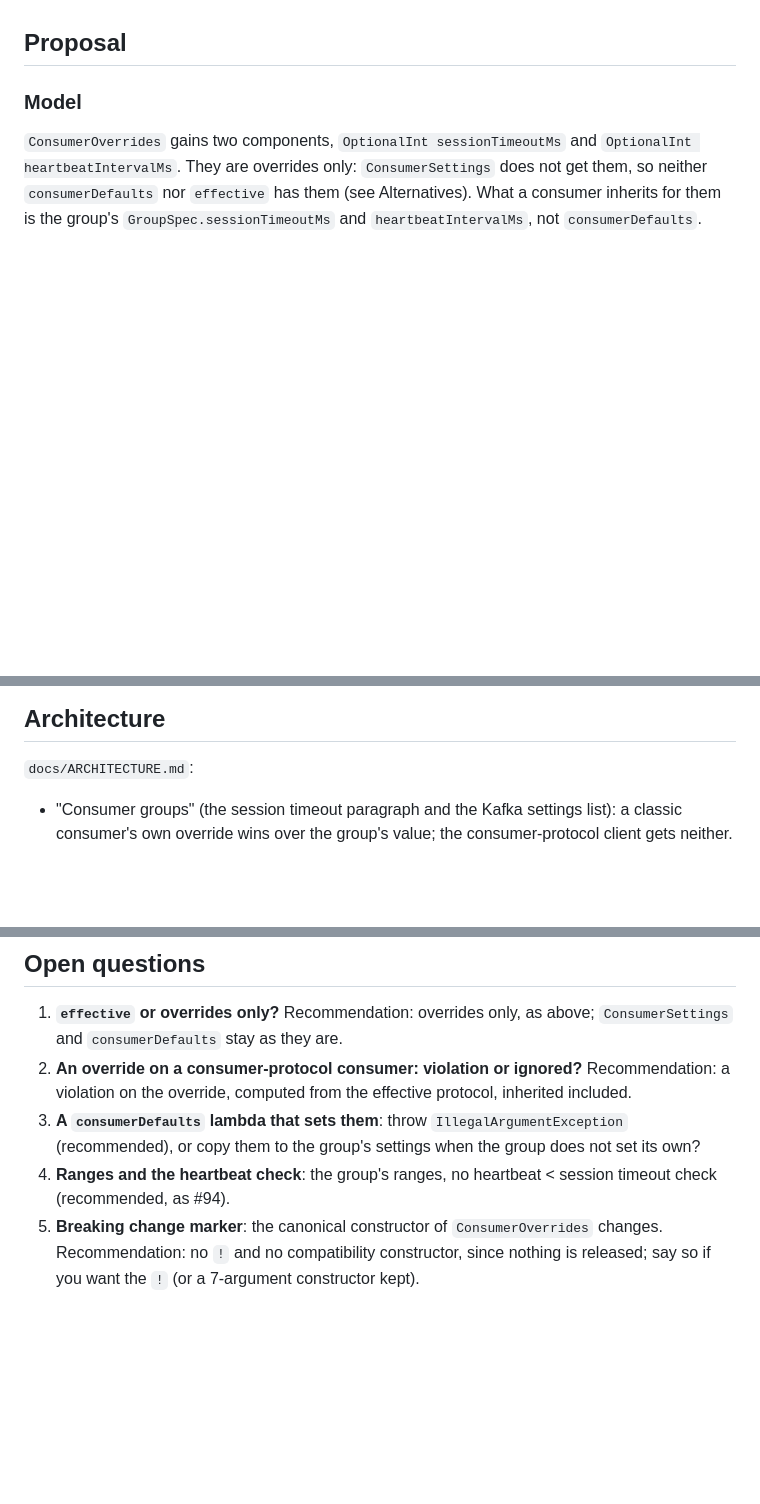
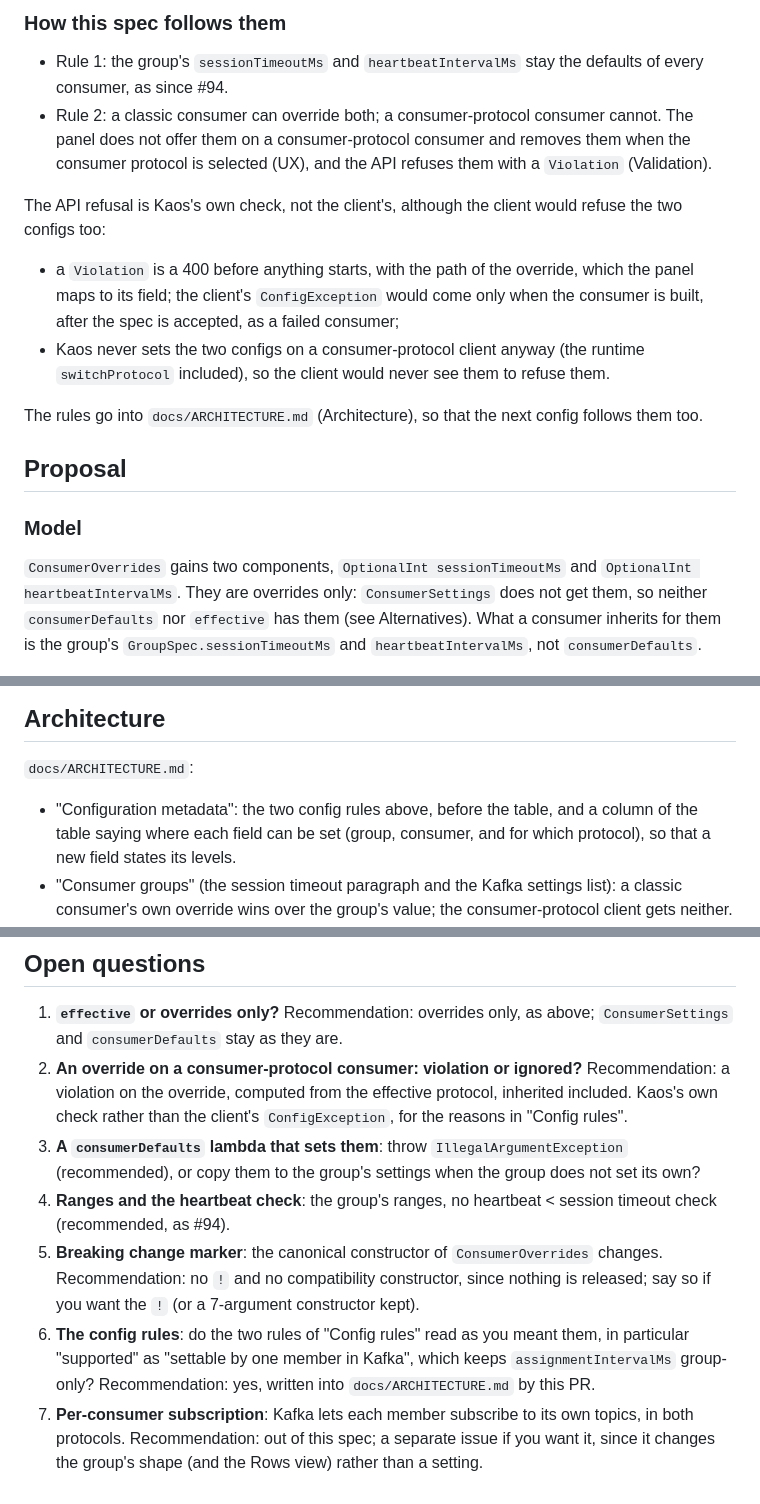
Before and after one commit to dajac/kaos, a Markdown page: docs/specs/98-override-the-session-timeout-and-heartbe.md, 3 parts joined by grey strips. Rendered like a GitHub page; blank space fills up the shorter version.

```diff
--- a/docs/specs/98-override-the-session-timeout-and-heartbe.md
+++ b/docs/specs/98-override-the-session-timeout-and-heartbe.md
@@ -27,3 +78,24 @@ group configs. So the override exists only for a classic consumer.
+### How this spec follows them
+
+- Rule 1: the group's `sessionTimeoutMs` and `heartbeatIntervalMs` stay
+  the defaults of every consumer, as since #94.
+- Rule 2: a classic consumer can override both; a consumer-protocol
+  consumer cannot. The panel does not offer them on a consumer-protocol
+  consumer and removes them when the consumer protocol is selected
+  (UX), and the API refuses them with a `Violation` (Validation).
+
+The API refusal is Kaos's own check, not the client's, although the
+client would refuse the two configs too:
+- a `Violation` is a 400 before anything starts, with the path of the
+  override, which the panel maps to its field; the client's
+  `ConfigException` would come only when the consumer is built, after
+  the spec is accepted, as a failed consumer;
+- Kaos never sets the two configs on a consumer-protocol client anyway
+  (the runtime `switchProtocol` included), so the client would never
+  see them to refuse them.
+
+The rules go into `docs/ARCHITECTURE.md` (Architecture), so that the
+next config follows them too.
 
 ## Proposal
 
@@ -224,6 +296,10 @@ those of the existing number overrides, so there is no prototype.
 ## Architecture
 
 `docs/ARCHITECTURE.md`:
+- "Configuration metadata": the two config rules above, before the
+  table, and a column of the table saying where each field can be set
+  (group, consumer, and for which protocol), so that a new field
+  states its levels.
 - "Consumer groups" (the session timeout paragraph and the Kafka
   settings list): a classic consumer's own override wins over the
   group's value; the consumer-protocol client gets neither.
@@ -295,7 +371,9 @@ spec that has them (it would drop them on a reload). It is built on
    are.
 2. **An override on a consumer-protocol consumer: violation or
    ignored?** Recommendation: a violation on the override, computed
-   from the effective protocol, inherited included.
+   from the effective protocol, inherited included. Kaos's own check
+   rather than the client's `ConfigException`, for the reasons in
+   "Config rules".
 3. **A `consumerDefaults` lambda that sets them**: throw
    `IllegalArgumentException` (recommended), or copy them to the
    group's settings when the group does not set its own?
@@ -305,3 +383,11 @@ spec that has them (it would drop them on a reload). It is built on
    `ConsumerOverrides` changes. Recommendation: no `!` and no
    compatibility constructor, since nothing is released; say so if you
    want the `!` (or a 7-argument constructor kept).
+6. **The config rules**: do the two rules of "Config rules" read as
+   you meant them, in particular "supported" as "settable by one
+   member in Kafka", which keeps `assignmentIntervalMs` group-only?
+   Recommendation: yes, written into `docs/ARCHITECTURE.md` by this PR.
+7. **Per-consumer subscription**: Kafka lets each member subscribe to
+   its own topics, in both protocols. Recommendation: out of this spec;
+   a separate issue if you want it, since it changes the group's shape
+   (and the Rows view) rather than a setting.
```
Also changed, not shown: other parts of docs/specs/98-override-the-session-timeout-and-heartbe.md (+51 -0 lines).
